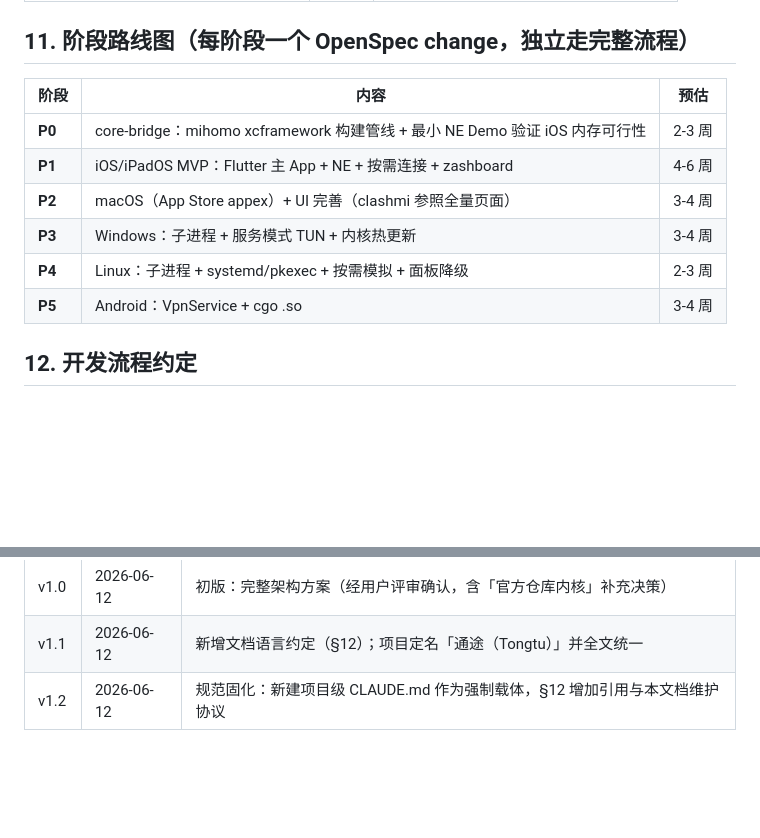
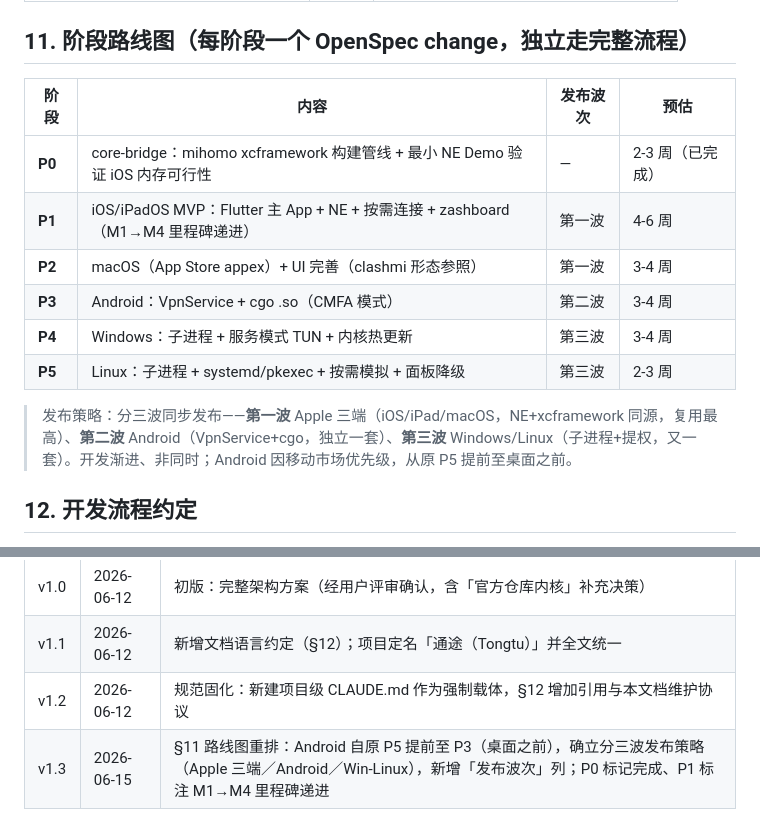
Before and after one commit to sunchangtan/tongtu, a Markdown page: docs/design/architecture.md, 2 parts joined by grey strips. Drawn GitHub-style; blank space fills up the shorter version.

Commit message:
docs(architecture): 路线图重排 Android 提前至 P3，升 v1.3
§11 新增「发布波次」列，确立分三波发布（Apple三端/Android/Win-Linux）；Android 自原 P5 提前至桌面之前；P0 标记完成、P1 标注 M1→M4 里程碑。§13 加 v1.3 行、头部版本/日期同步（履行 architecture.md 维护协议三处同步）。

Co-Authored-By: Claude Opus 4.8 (1M context) <noreply@anthropic.com>

```diff
--- a/docs/design/architecture.md
+++ b/docs/design/architecture.md
@@ -125,14 +125,16 @@ tongtu/
 
 ## 11. 阶段路线图（每阶段一个 OpenSpec change，独立走完整流程）
 
-| 阶段 | 内容 | 预估 |
-|------|------|------|
-| **P0** | core-bridge：mihomo xcframework 构建管线 + 最小 NE Demo 验证 iOS 内存可行性 | 2-3 周 |
-| **P1** | iOS/iPadOS MVP：Flutter 主 App + NE + 按需连接 + zashboard | 4-6 周 |
-| **P2** | macOS（App Store appex）+ UI 完善（clashmi 参照全量页面） | 3-4 周 |
-| **P3** | Windows：子进程 + 服务模式 TUN + 内核热更新 | 3-4 周 |
-| **P4** | Linux：子进程 + systemd/pkexec + 按需模拟 + 面板降级 | 2-3 周 |
-| **P5** | Android：VpnService + cgo .so | 3-4 周 |
+| 阶段 | 内容 | 发布波次 | 预估 |
+|------|------|---------|------|
+| **P0** | core-bridge：mihomo xcframework 构建管线 + 最小 NE Demo 验证 iOS 内存可行性 | — | 2-3 周（已完成） |
+| **P1** | iOS/iPadOS MVP：Flutter 主 App + NE + 按需连接 + zashboard（M1→M4 里程碑递进） | 第一波 | 4-6 周 |
+| **P2** | macOS（App Store appex）+ UI 完善（clashmi 形态参照） | 第一波 | 3-4 周 |
+| **P3** | Android：VpnService + cgo .so（CMFA 模式） | 第二波 | 3-4 周 |
+| **P4** | Windows：子进程 + 服务模式 TUN + 内核热更新 | 第三波 | 3-4 周 |
+| **P5** | Linux：子进程 + systemd/pkexec + 按需模拟 + 面板降级 | 第三波 | 2-3 周 |
+
+> 发布策略：分三波同步发布——**第一波** Apple 三端（iOS/iPad/macOS，NE+xcframework 同源，复用最高）、**第二波** Android（VpnService+cgo，独立一套）、**第三波** Windows/Linux（子进程+提权，又一套）。开发渐进、非同时；Android 因移动市场优先级，从原 P5 提前至桌面之前。
 
 ## 12. 开发流程约定
 
@@ -149,3 +151,4 @@ tongtu/
 | v1.0 | 2026-06-12 | 初版：完整架构方案（经用户评审确认，含「官方仓库内核」补充决策） |
 | v1.1 | 2026-06-12 | 新增文档语言约定（§12）；项目定名「通途（Tongtu）」并全文统一 |
 | v1.2 | 2026-06-12 | 规范固化：新建项目级 CLAUDE.md 作为强制载体，§12 增加引用与本文档维护协议 |
+| v1.3 | 2026-06-15 | §11 路线图重排：Android 自原 P5 提前至 P3（桌面之前），确立分三波发布策略（Apple 三端／Android／Win-Linux），新增「发布波次」列；P0 标记完成、P1 标注 M1→M4 里程碑递进 |
```
Also changed, not shown: other parts of docs/design/architecture.md (+2 -2 lines).
